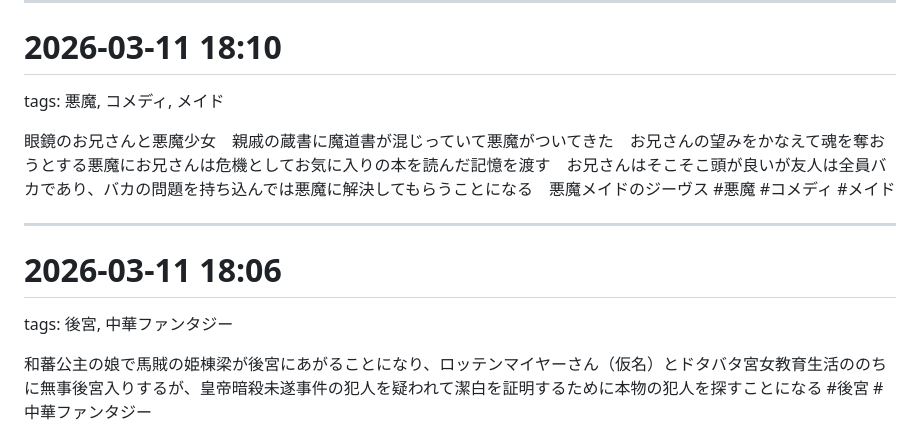
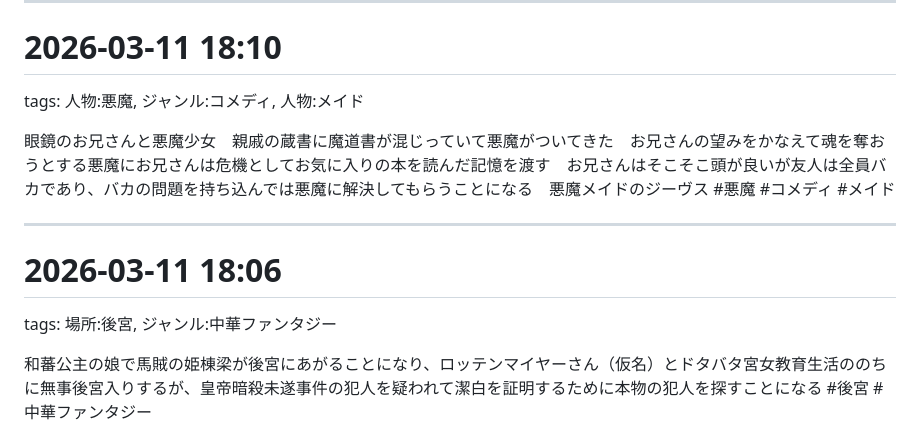
Before and after one commit to kagefmie-I/bonmemo, a Markdown page: data/bonmemo_20260329.md, the part around one of its changes. Rendered like a GitHub page.

```diff
--- a/data/bonmemo_20260329.md
+++ b/data/bonmemo_20260329.md
@@ -79,7 +79,7 @@ tags: 冒険者, 酒場
 
 # 2026-03-11 18:10
 
-tags: 悪魔, コメディ, メイド
+tags: 人物:悪魔, ジャンル:コメディ, 人物:メイド
 
 眼鏡のお兄さんと悪魔少女　親戚の蔵書に魔道書が混じっていて悪魔がついてきた　お兄さんの望みをかなえて魂を奪おうとする悪魔にお兄さんは危機としてお気に入りの本を読んだ記憶を渡す　お兄さんはそこそこ頭が良いが友人は全員バカであり、バカの問題を持ち込んでは悪魔に解決してもらうことになる　悪魔メイドのジーヴス
 #悪魔 #コメディ #メイド
@@ -88,7 +88,7 @@ tags: 悪魔, コメディ, メイド
 
 # 2026-03-11 18:06
 
-tags: 後宮, 中華ファンタジー
+tags: 場所:後宮, ジャンル:中華ファンタジー
 
 和蕃公主の娘で馬賊の姫棟梁が後宮にあがることになり、ロッテンマイヤーさん（仮名）とドタバタ宮女教育生活ののちに無事後宮入りするが、皇帝暗殺未遂事件の犯人を疑われて潔白を証明するために本物の犯人を探すことになる
 #後宮 #中華ファンタジー
```
Also changed, not shown: other parts of data/bonmemo_20260329.md (+9 -9 lines).
